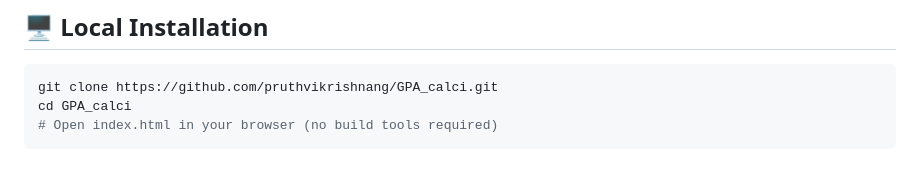
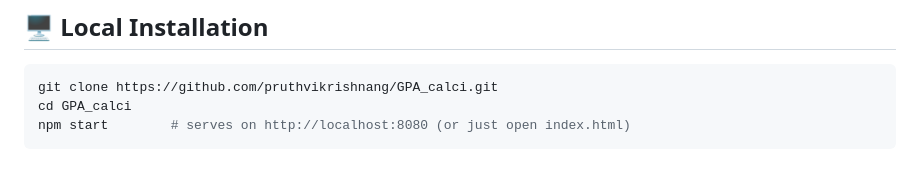
Before and after one commit to pruthvikrishnang/GPA_calci, a Markdown page: README.md, the part around the change. Drawn GitHub-style.

Commit message:
docs(readme): point local installation at the npm start dev server
Co-authored-by: arena-agent <297053741+arena-agent@users.noreply.github.com>

````diff
--- a/README.md
+++ b/README.md
@@ -146,5 +146,5 @@ Checklist before pushing:
 ```bash
 git clone https://github.com/pruthvikrishnang/GPA_calci.git
 cd GPA_calci
-# Open index.html in your browser (no build tools required)
+npm start        # serves on http://localhost:8080 (or just open index.html)
 ```
````
